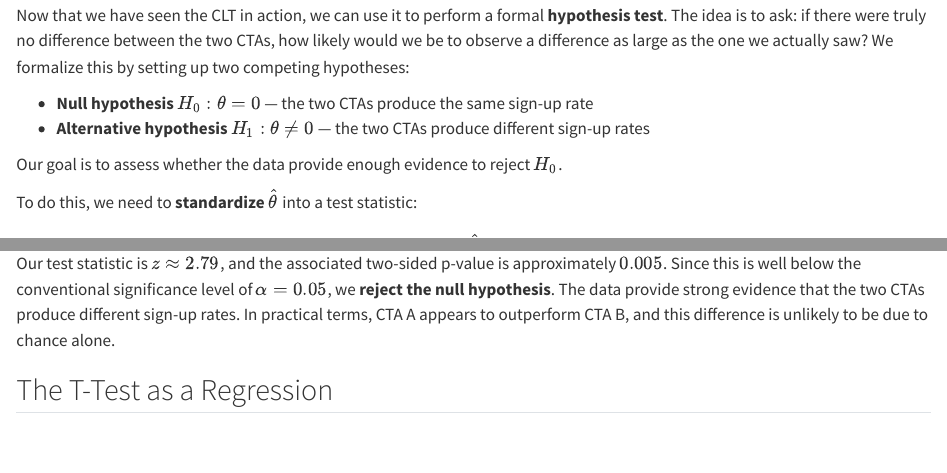
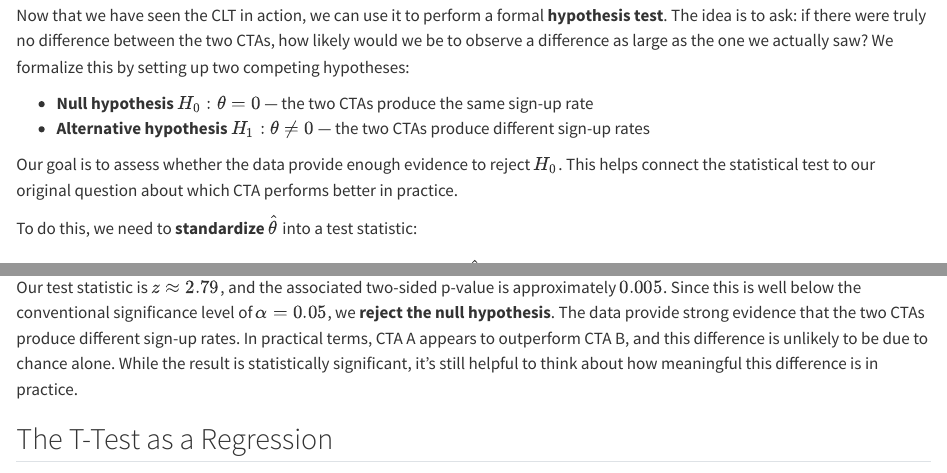
Before and after one commit to yij050/yij050.github.io, a Quarto document (projects/hw1-ab-testing/index.qmd): the page in a window 1100 px wide, from 7130 px down, and a second part further down, joined at a grey line. Rendered offline with R 4.5, knitr and Pandoc in place of Quarto, with nearby package versions.

Commit message:
Improve interpretation of statistical significance

````diff
--- a/projects/hw1-ab-testing/index.qmd
+++ b/projects/hw1-ab-testing/index.qmd
@@ -207,6 +207,7 @@ Now that we have seen the CLT in action, we can use it to perform a formal **hyp
 -   **Alternative hypothesis** $H_1: \theta \neq 0$ — the two CTAs produce different sign-up rates
 
 Our goal is to assess whether the data provide enough evidence to reject $H_0$.
+This helps connect the statistical test to our original question about which CTA performs better in practice.
 
 To do this, we need to **standardize** $\hat\theta$ into a test statistic:
 
@@ -249,6 +250,7 @@ print(f"P-value:                     {p_value:.4f}")
 ```
 
 Our test statistic is $z \approx 2.79$, and the associated two-sided p-value is approximately $0.005$. Since this is well below the conventional significance level of $\alpha = 0.05$, we **reject the null hypothesis**. The data provide strong evidence that the two CTAs produce different sign-up rates. In practical terms, CTA A appears to outperform CTA B, and this difference is unlikely to be due to chance alone.
+While the result is statistically significant, it's still helpful to think about how meaningful this difference is in practice.
 
 ## The T-Test as a Regression
 
````
Also changed, not shown: docs/search.json, projects/hw2-card-krueger/card_krueger_figure.png, 12 other files.
